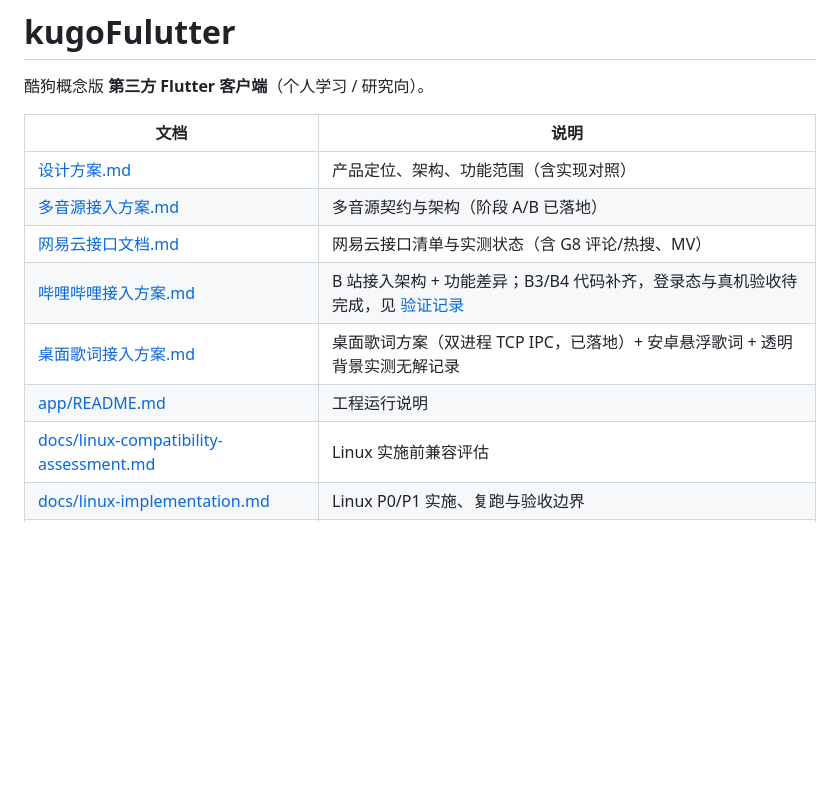
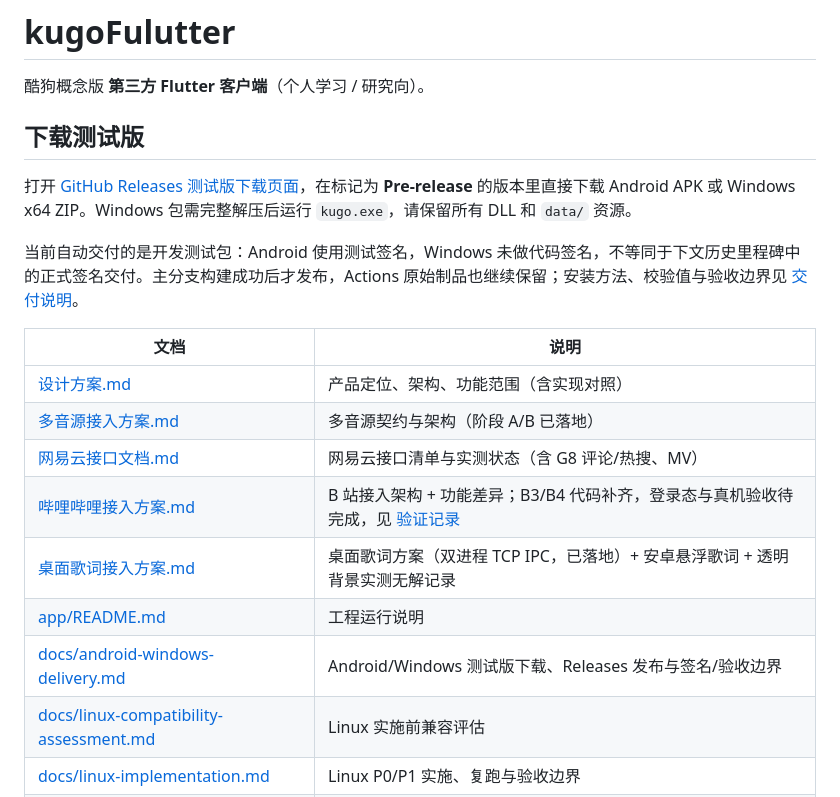
Before and after one commit to ZhengHaoF/kugoFlutter, a Markdown page: README.md, the part around the change. Rendered like a GitHub page; blank space fills up the shorter version.

Commit message:
docs: add visible test-release download entry

```diff
--- a/README.md
+++ b/README.md
@@ -1,6 +1,12 @@
 # kugoFulutter
 
 酷狗概念版 **第三方 Flutter 客户端**（个人学习 / 研究向）。
+
+## 下载测试版
+
+打开 [GitHub Releases 测试版下载页面](https://github.com/ZhengHaoF/kugoFlutter/releases)，在标记为 **Pre-release** 的版本里直接下载 Android APK 或 Windows x64 ZIP。Windows 包需完整解压后运行 `kugo.exe`，请保留所有 DLL 和 `data/` 资源。
+
+当前自动交付的是开发测试包：Android 使用测试签名，Windows 未做代码签名，不等同于下文历史里程碑中的正式签名交付。主分支构建成功后才发布，Actions 原始制品也继续保留；安装方法、校验值与验收边界见 [交付说明](docs/android-windows-delivery.md)。
 
 | 文档 | 说明 |
 | --- | --- |
@@ -10,6 +16,7 @@
 | [哔哩哔哩接入方案.md](哔哩哔哩接入方案.md) | B 站接入架构 + 功能差异；B3/B4 代码补齐，登录态与真机验收待完成，见 [验证记录](docs/bili-integration-validation.md) |
 | [桌面歌词接入方案.md](桌面歌词接入方案.md) | 桌面歌词方案（双进程 TCP IPC，已落地）+ 安卓悬浮歌词 + 透明背景实测无解记录 |
 | [app/README.md](app/README.md) | 工程运行说明 |
+| [docs/android-windows-delivery.md](docs/android-windows-delivery.md) | Android/Windows 测试版下载、Releases 发布与签名/验收边界 |
 | [docs/linux-compatibility-assessment.md](docs/linux-compatibility-assessment.md) | Linux 实施前兼容评估 |
 | [docs/linux-implementation.md](docs/linux-implementation.md) | Linux P0/P1 实施、复跑与验收边界 |
 | [docs/linux-x11-lyrics.md](docs/linux-x11-lyrics.md) | 已合并的 X11 悬浮歌词方案与验收；Wayland 专项适配暂缓，留待以后 |
```
